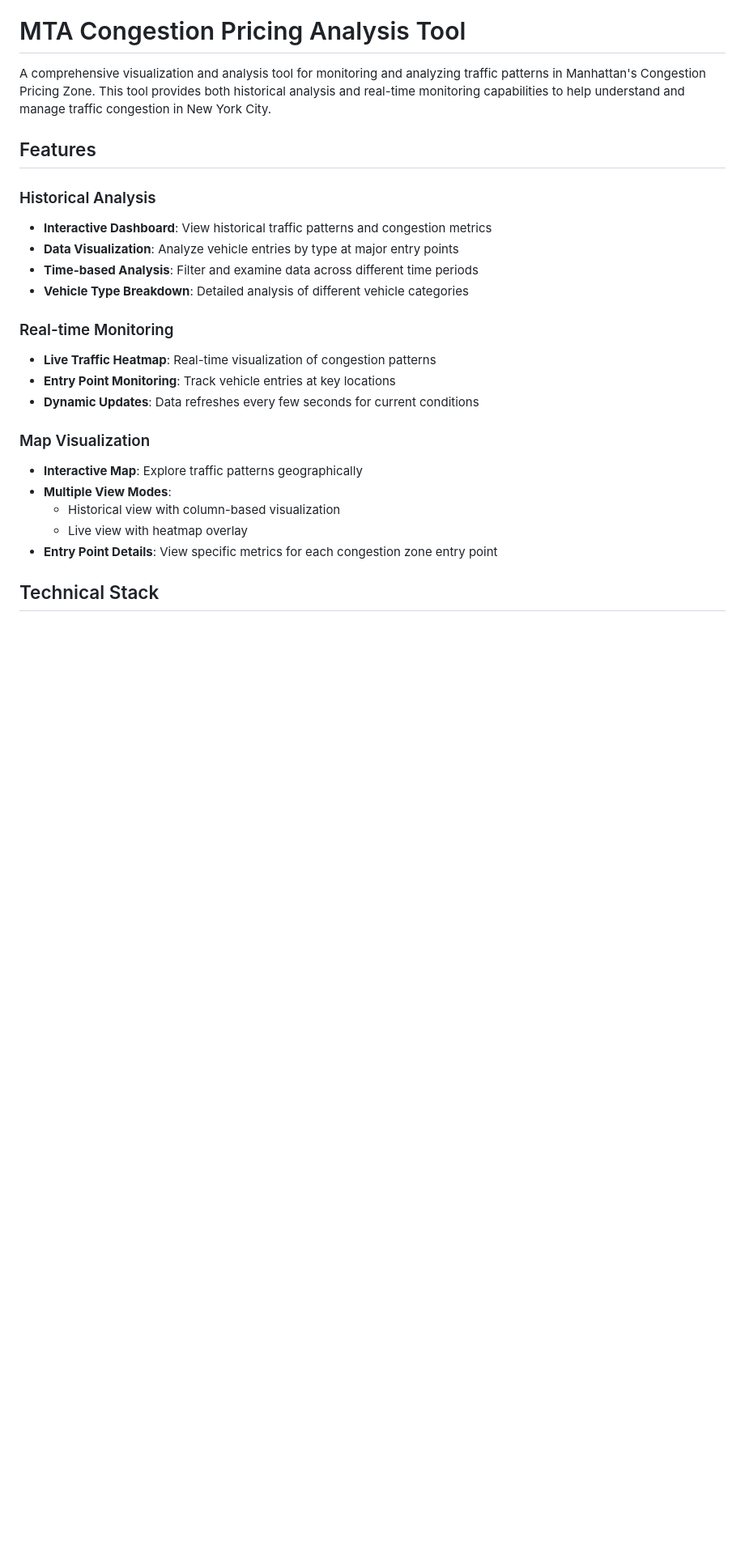
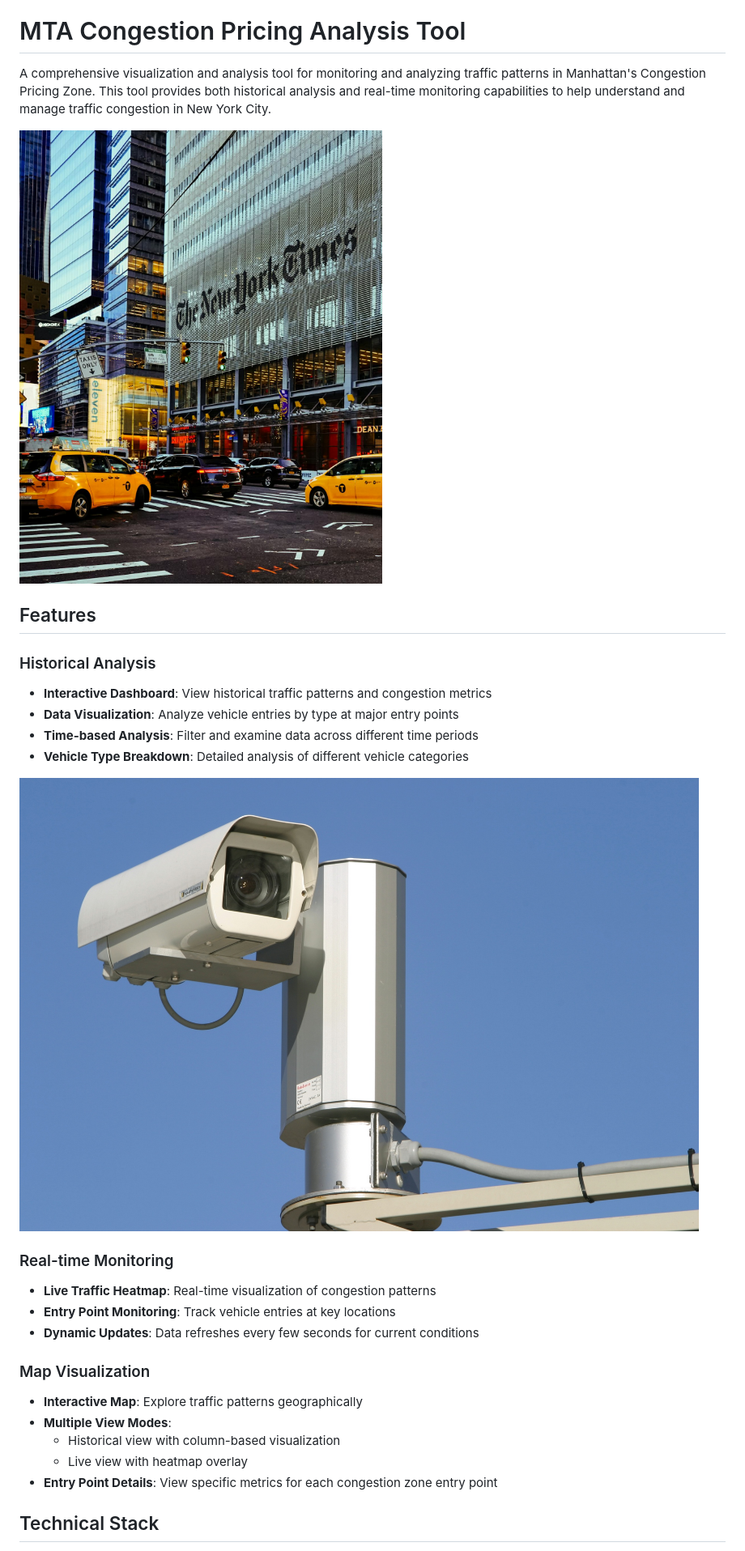
Before and after one commit to liamjdavis/Cubist-Hackathon-2025, a Markdown page: README.md, the part around the change printed below. Shown: that part at 81% size. Drawn GitHub-style; pictures changed too: images/pexels-javaistan-18941949.jpg (added), images/traffic_CAMERA-3516168497.jpg (added); blank space fills up the shorter version.

Commit message:
images

```diff
--- a/README.md
+++ b/README.md
@@ -1,6 +1,8 @@
 # MTA Congestion Pricing Analysis Tool
 
 A comprehensive visualization and analysis tool for monitoring and analyzing traffic patterns in Manhattan's Congestion Pricing Zone. This tool provides both historical analysis and real-time monitoring capabilities to help understand and manage traffic congestion in New York City.
+
+![New York City](images/pexels-javaistan-18941949.jpg)
 
 ## Features
 
@@ -9,6 +11,8 @@ A comprehensive visualization and analysis tool for monitoring and analyzing tra
 - **Data Visualization**: Analyze vehicle entries by type at major entry points
 - **Time-based Analysis**: Filter and examine data across different time periods
 - **Vehicle Type Breakdown**: Detailed analysis of different vehicle categories
+
+![Traffic Cams](images/traffic_CAMERA-3516168497.jpg)
 
 ### Real-time Monitoring
 - **Live Traffic Heatmap**: Real-time visualization of congestion patterns
```
Also changed, not shown: other parts of README.md (+3 -0 lines), images/new-york-city-1979-1.jpg (added), 1 other file.
